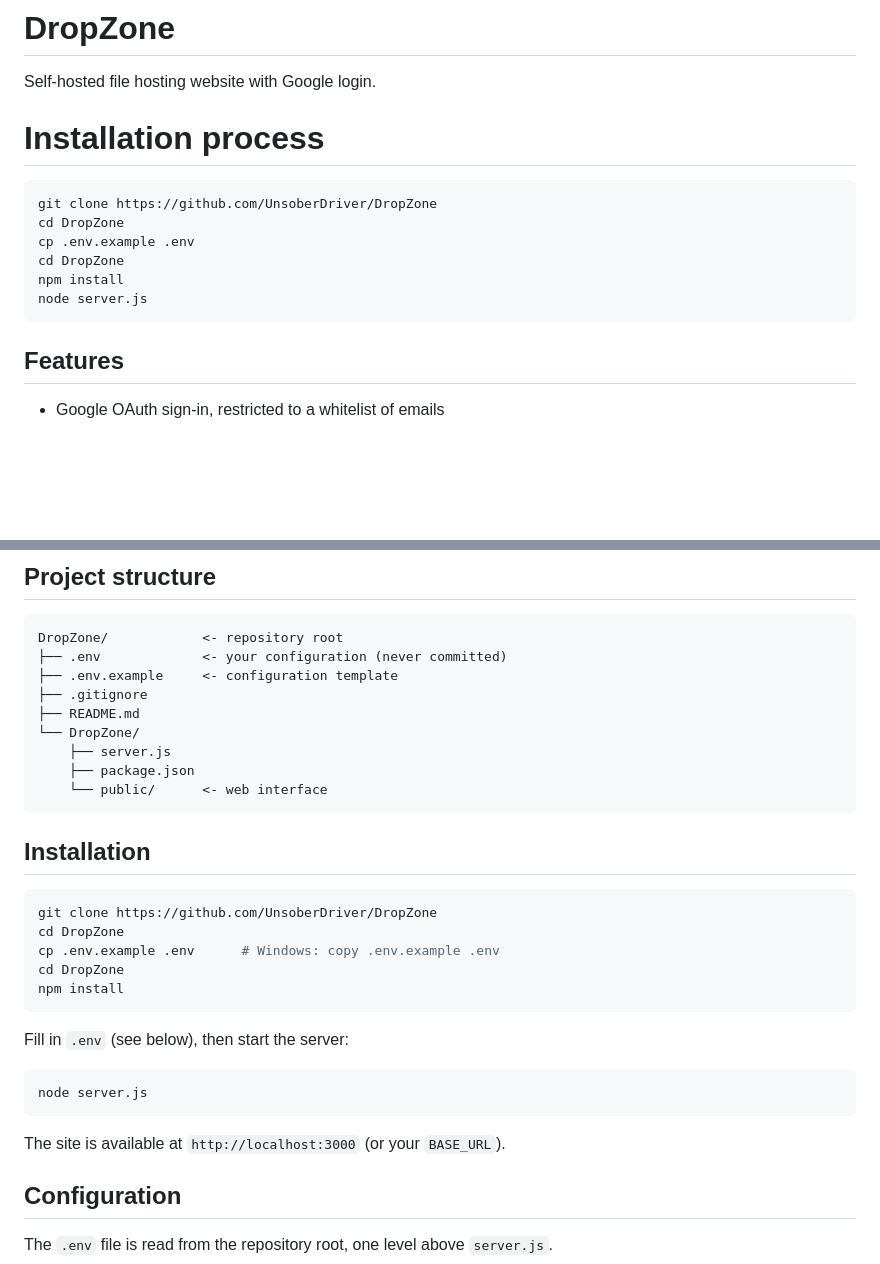
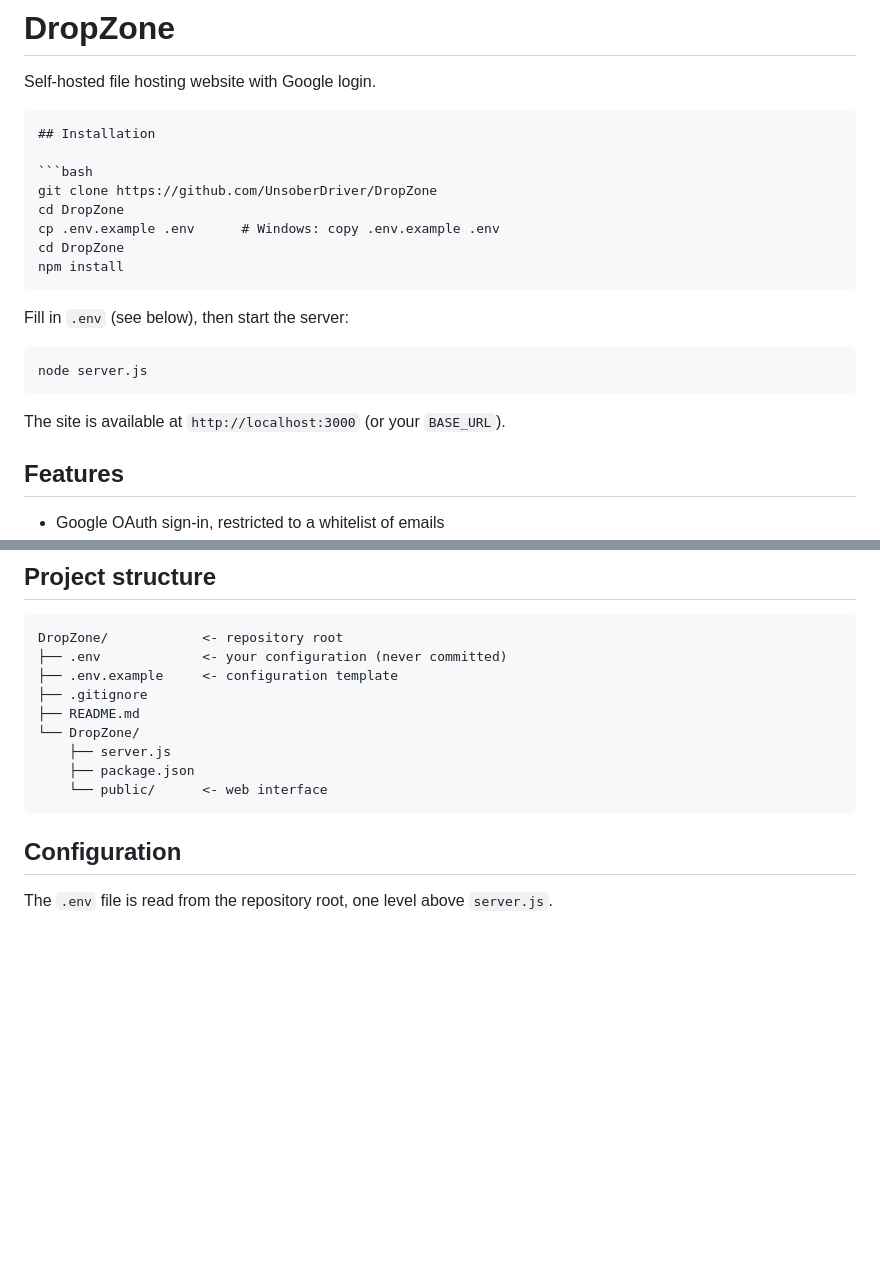
Before and after one commit to UnsoberDriver/DropZone, a Markdown page: README.md, 2 parts joined by grey strips. Rendered like a GitHub page; blank space fills up the shorter version.

Commit message:
Revise installation process in README.md
Updated installation instructions and removed duplicate section.

````diff
--- a/README.md
+++ b/README.md
@@ -1,15 +1,24 @@
 # DropZone
 Self-hosted file hosting website with Google login.
 
-# Installation process
+```
+## Installation
+
 ```bash
 git clone https://github.com/UnsoberDriver/DropZone
 cd DropZone
-cp .env.example .env
+cp .env.example .env      # Windows: copy .env.example .env
 cd DropZone
 npm install
+```
+
+Fill in `.env` (see below), then start the server:
+
+```bash
 node server.js
 ```
+
+The site is available at `http://localhost:3000` (or your `BASE_URL`).
 
 ## Features
 
@@ -37,24 +46,6 @@ DropZone/            <- repository root
     ├── package.json
     └── public/      <- web interface
 ```
-
-## Installation
-
-```bash
-git clone https://github.com/UnsoberDriver/DropZone
-cd DropZone
-cp .env.example .env      # Windows: copy .env.example .env
-cd DropZone
-npm install
-```
-
-Fill in `.env` (see below), then start the server:
-
-```bash
-node server.js
-```
-
-The site is available at `http://localhost:3000` (or your `BASE_URL`).
 
 ## Configuration
 
````
